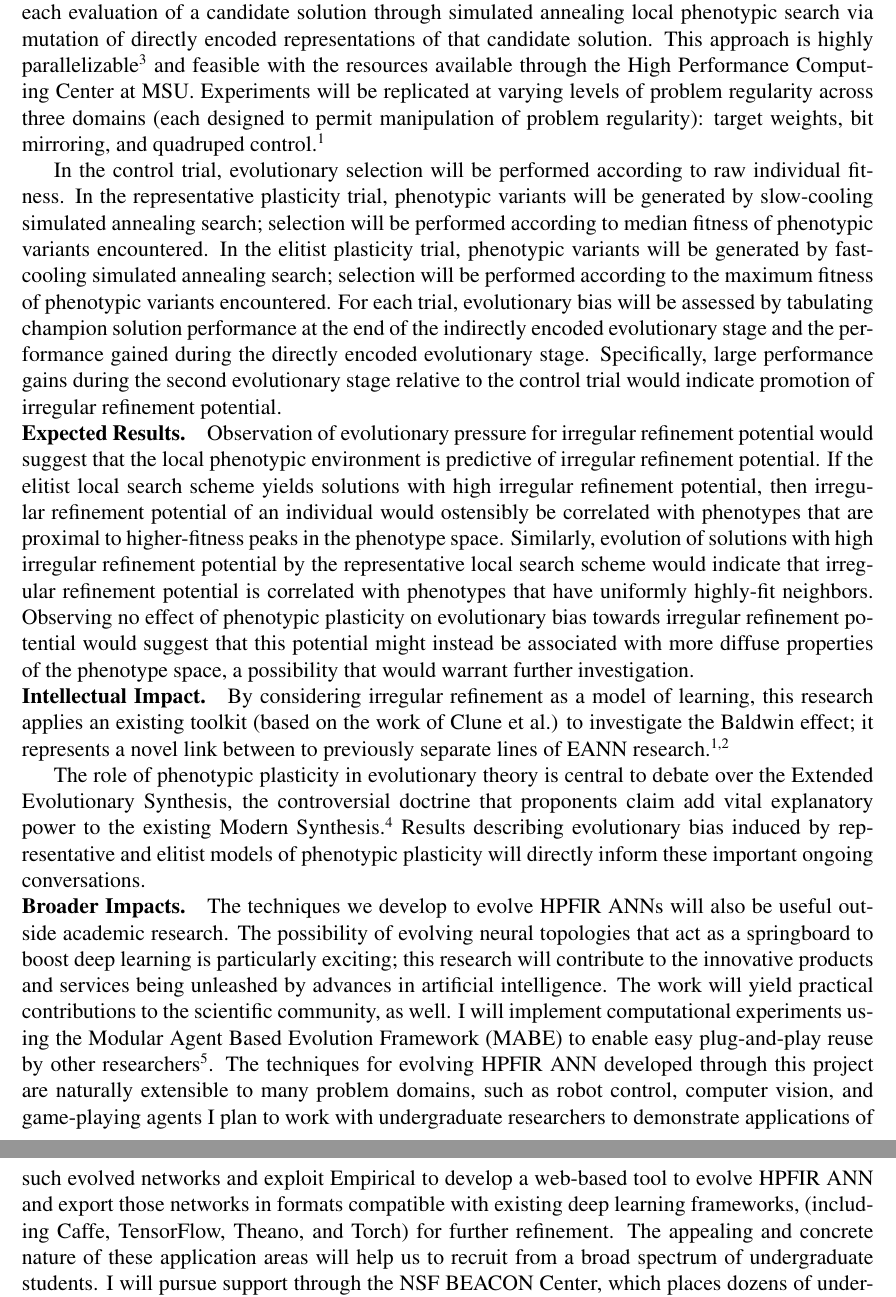
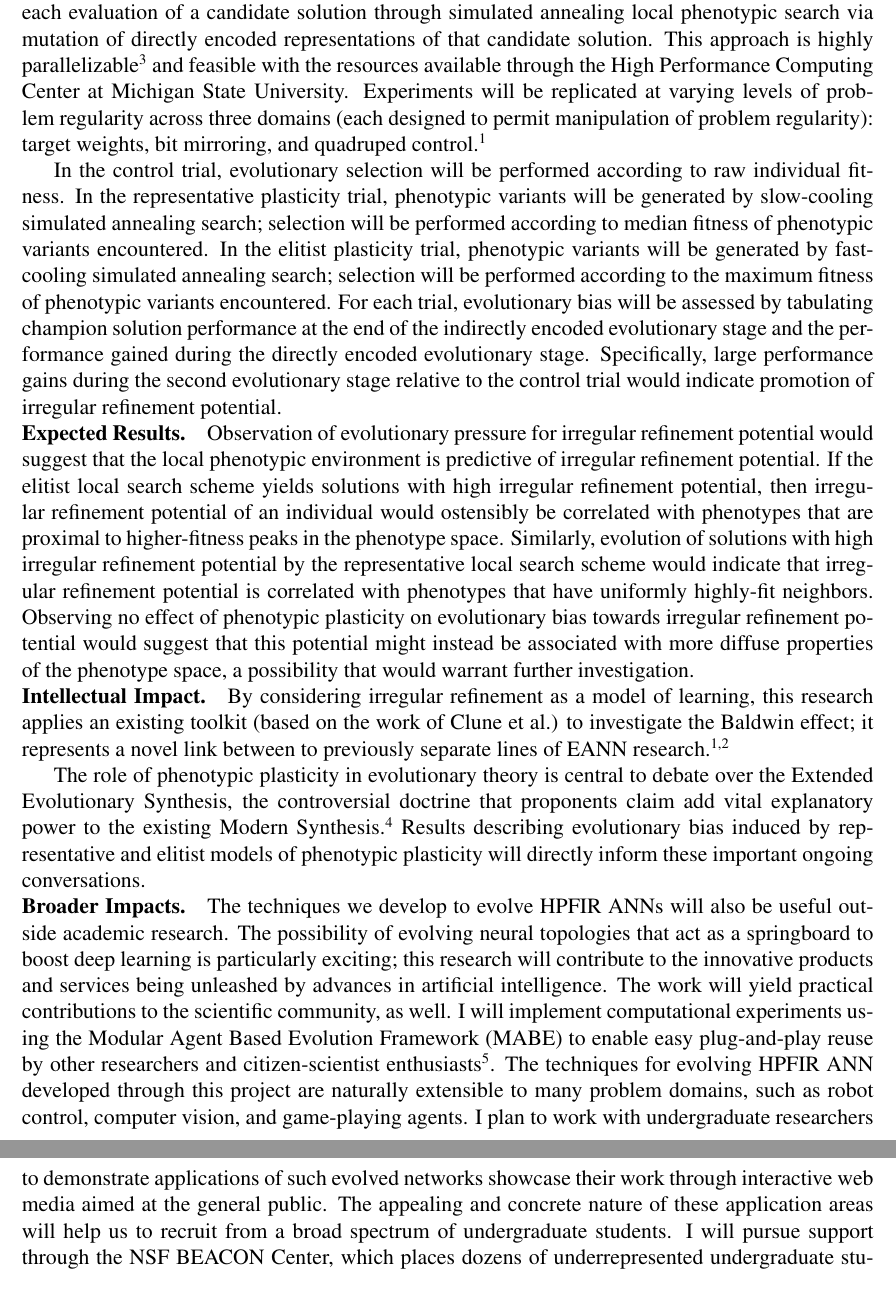
Before and after one commit to mmore500/grfp-research, a LaTeX document (main.tex, which reads tex/impact.tex, tex/research_plan.tex): two parts of pages 2 and 3 of 3, joined at a grey line, cut so that both start at the same text. Compiled offline with pdfLaTeX.

Commit message:
Edits from Emily

```diff
--- a/tex/impact.tex
+++ b/tex/impact.tex
@@ -11,8 +11,8 @@ Results describing evolutionary bias induced by representative and elitist model
 The techniques we develop to evolve HPFIR ANNs will also be useful outside academic research.
 The possibility of evolving neural topologies that act as a springboard to boost deep learning is particularly exciting; this research will contribute to the innovative products and services being unleashed by advances in artificial intelligence.
 The work will yield practical contributions to the scientific community, as well.
-I will implement computational experiments using the Modular Agent Based Evolution Framework (MABE) to enable easy plug-and-play reuse by other researchers \autocite{Hintze2017Mabe}.
-The techniques for evolving HPFIR ANN developed through this project are naturally extensible to many problem domains, such as robot control, computer vision, and game-playing agents
-I plan to work with undergraduate researchers to demonstrate applications of such evolved networks and exploit Empirical to develop a web-based tool to evolve HPFIR ANN and export those networks in formats compatible with existing deep learning frameworks, (including Caffe, TensorFlow, Theano, and Torch) for further refinement.
+I will implement computational experiments using the Modular Agent Based Evolution Framework (MABE) to enable easy plug-and-play reuse by other researchers and citizen-scientist enthusiasts \autocite{Hintze2017Mabe}.
+The techniques for evolving HPFIR ANN developed through this project are naturally extensible to many problem domains, such as robot control, computer vision, and game-playing agents.
+I plan to work with undergraduate researchers to demonstrate applications of such evolved networks showcase their work through interactive web media aimed at the general public.
 The appealing and concrete nature of these application areas will help us to recruit from a broad spectrum of undergraduate students.
 I will pursue support through the NSF BEACON Center, which places dozens of underrepresented undergraduate students into evolution-focused research laboratories every summer, for an undergraduate research assistant.
--- a/tex/research_plan.tex
+++ b/tex/research_plan.tex
@@ -3,7 +3,7 @@
 This project will employ a variant of the HybridID \autocite{Clune2011OnRegularity} algorithm;
 evolutionary search will begin with an indirect genetic encoding (HyperNEAT) then continued with a direct encoding (FT-NEAT), both for a set number of generations.
 Phenotypic plasticity will be realized during the indirectly encoded evolutionary stage by generating 200 phenotypic variants at each evaluation of a candidate solution through simulated annealing local phenotypic search via mutation of directly encoded representations of that candidate solution.
-This approach is highly parallelizable\autocite{Mengistu2016EvolvabilityIt} and feasible with the resources available through the High Performance Computing Center at MSU.
+This approach is highly parallelizable\autocite{Mengistu2016EvolvabilityIt} and feasible with the resources available through the High Performance Computing Center at Michigan State University.
 Experiments will be replicated at varying levels of problem regularity across three domains (each designed to permit manipulation of problem regularity): target weights, bit mirroring, and quadruped control.\autocite{Clune2011OnRegularity}
 
 In the control trial, evolutionary selection will be performed according to raw individual fitness.
```
